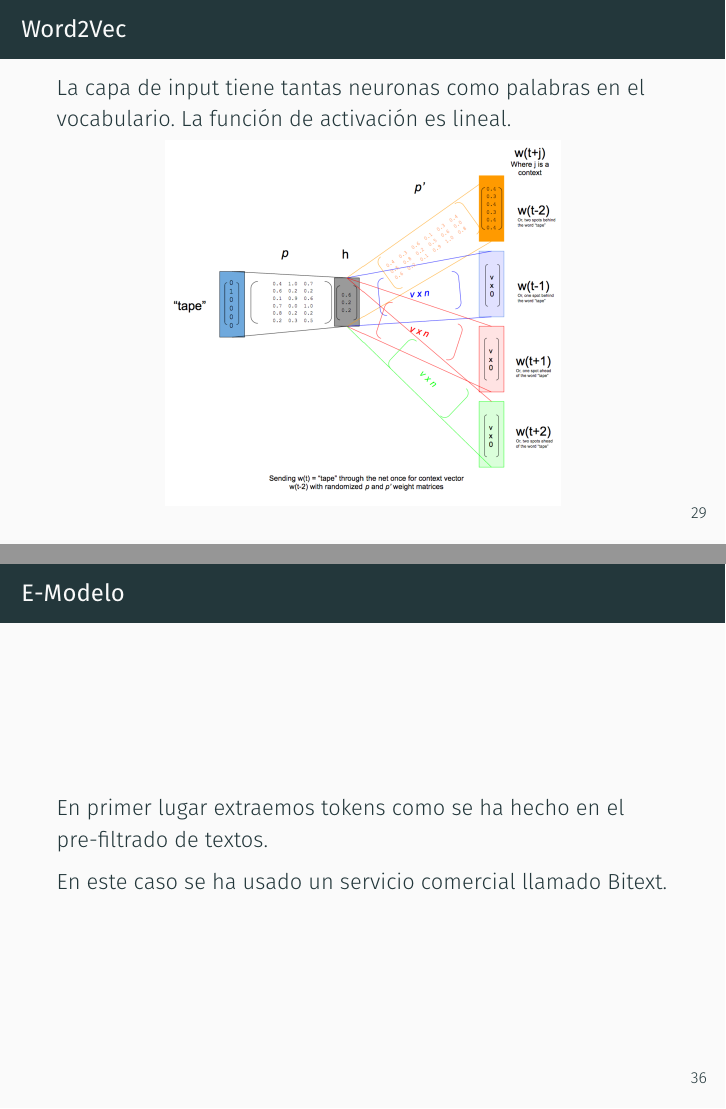
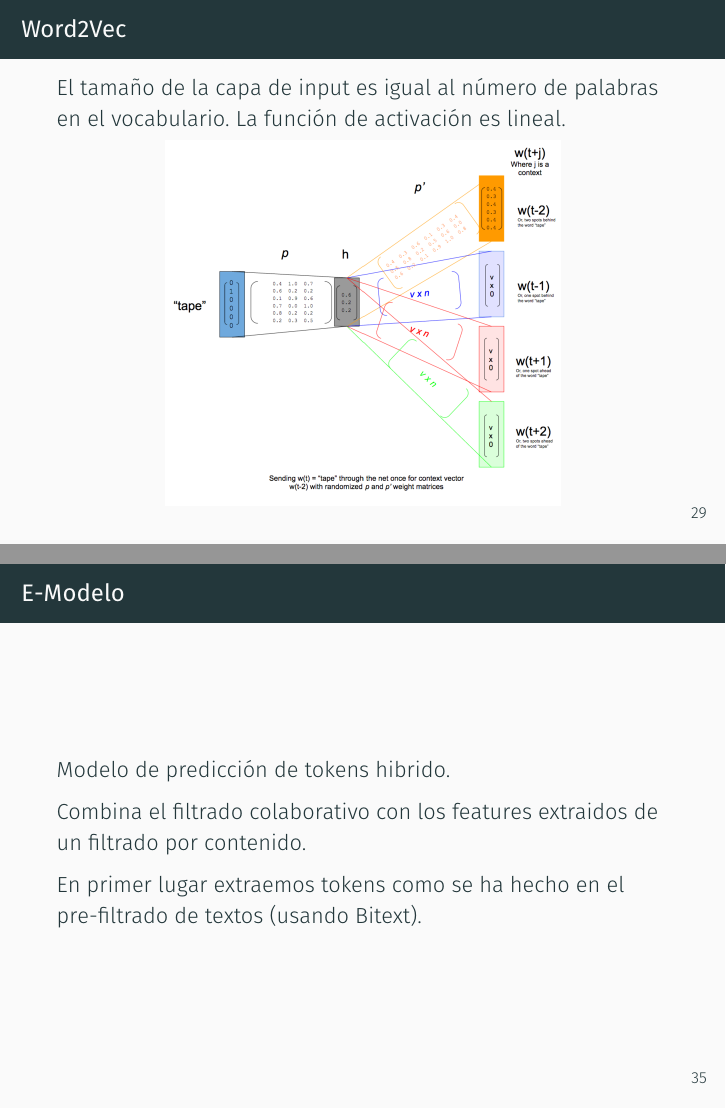
Before and after one commit to hugo19941994/movie-pepper-doc, LaTeX slides (presentation.tex): pages 37 and 45 of 59 before the commit and pages 37 and 44 of 58 after it, joined at a grey line. The pictures show the PDF file presentation.pdf that the author committed with the source.

Commit message:
Minor changes in the presentation

```diff
--- a/presentation.tex
+++ b/presentation.tex
@@ -452,7 +452,7 @@
   \end{frame}
 
   \begin{frame}{Word2Vec}
-      La capa de input tiene tantas neuronas como palabras en el vocabulario. La función de activación es lineal.
+      El tamaño de la capa de input es igual al número de palabras en el vocabulario. La función de activación es lineal.
 
       \centering
       \includegraphics[scale=0.50]{./figures/skip-gram-exp.png}
@@ -511,12 +511,8 @@
       Modelo de predicción de tokens hibrido.
 
       Combina el filtrado colaborativo con los features extraidos de un filtrado por contenido.
-  \end{frame}
 
-  \begin{frame}{E-Modelo}
-      En primer lugar extraemos tokens como se ha hecho en el pre-filtrado de textos.
-
-      En este caso se ha usado un servicio comercial llamado Bitext.
+      En primer lugar extraemos tokens como se ha hecho en el pre-filtrado de textos (usando Bitext).
   \end{frame}
 
   \begin{frame}[fragile]{E-Modelo}
```
Also changed, not shown: presentation.pdf, presentation.tex (10 more changed lines).
